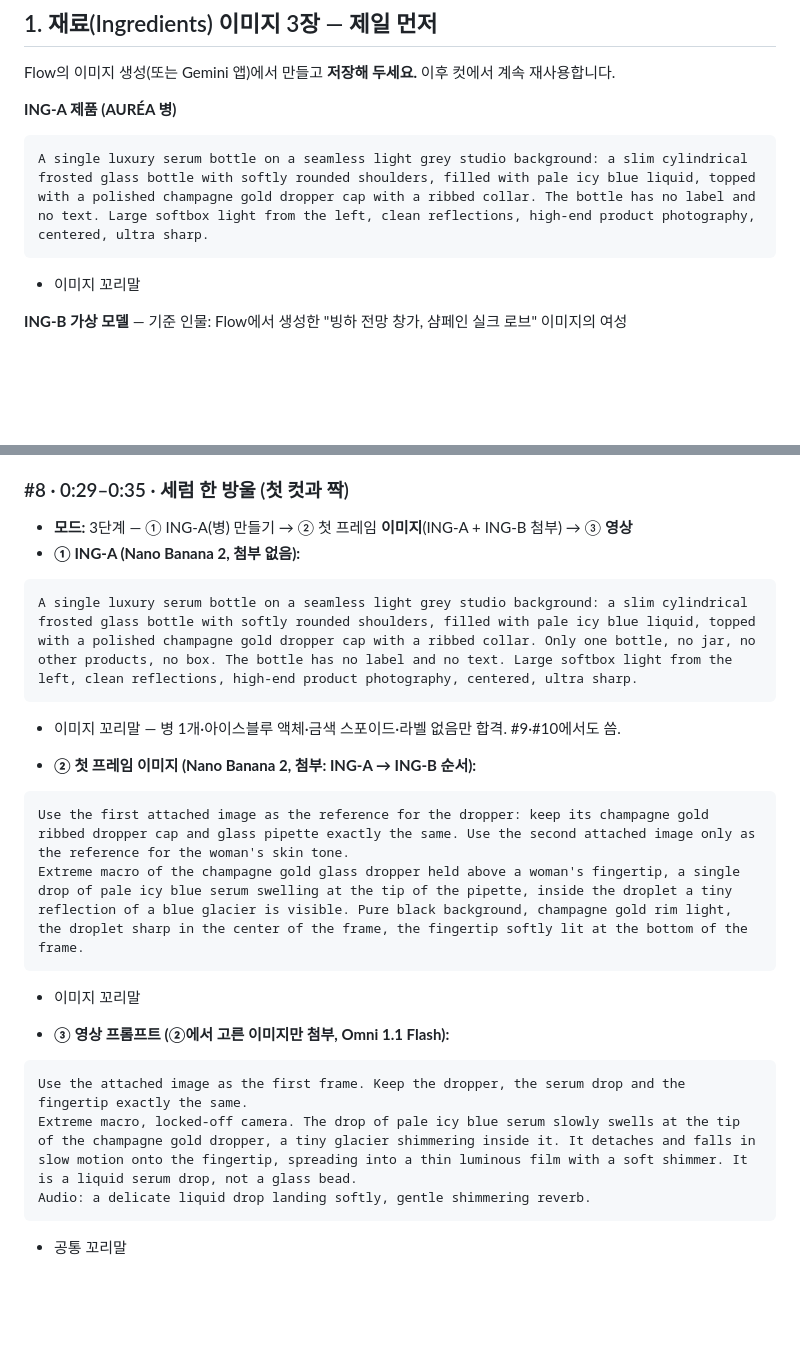
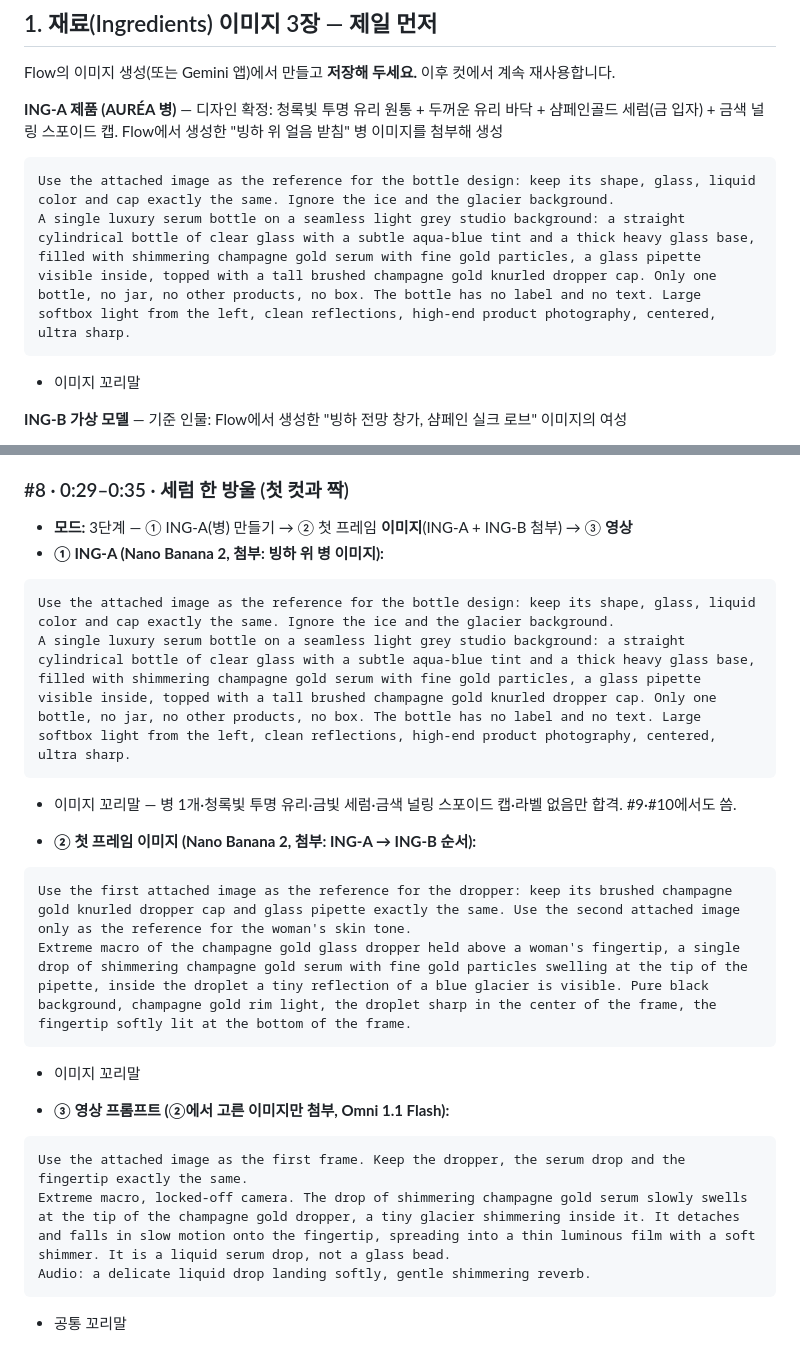
Before and after one commit to seolyeon616/schedule, a Markdown page: kmong-studio/claude-project/뚝딱컷_운영본부_전체.md, 2 parts joined by grey strips. GitHub-like rendering; blank space fills up the shorter version.

Commit message:
FILM01 ING-A 병 디자인 확정: 청록 유리 + 금빛 세럼 + 널링 스포이드 캡
Co-Authored-By: Claude Opus 5.5 <noreply@anthropic.com>
Claude-Session: https://claude.ai/code/session_01HW1qVnBzebQH8eHGAx3Xdw

````diff
--- a/kmong-studio/claude-project/뚝딱컷_운영본부_전체.md
+++ b/kmong-studio/claude-project/뚝딱컷_운영본부_전체.md
@@ -1569,9 +1569,10 @@ Cinematic 16:9 still frame, high-end luxury skincare commercial, anamorphic lens
 
 Flow의 이미지 생성(또는 Gemini 앱)에서 만들고 **저장해 두세요.** 이후 컷에서 계속 재사용합니다.
 
-**ING-A 제품 (AURÉA 병)**
-```
-A single luxury serum bottle on a seamless light grey studio background: a slim cylindrical frosted glass bottle with softly rounded shoulders, filled with pale icy blue liquid, topped with a polished champagne gold dropper cap with a ribbed collar. The bottle has no label and no text. Large softbox light from the left, clean reflections, high-end product photography, centered, ultra sharp.
+**ING-A 제품 (AURÉA 병)** — 디자인 확정: 청록빛 투명 유리 원통 + 두꺼운 유리 바닥 + 샴페인골드 세럼(금 입자) + 금색 널링 스포이드 캡. Flow에서 생성한 "빙하 위 얼음 받침" 병 이미지를 첨부해 생성
+```
+Use the attached image as the reference for the bottle design: keep its shape, glass, liquid color and cap exactly the same. Ignore the ice and the glacier background.
+A single luxury serum bottle on a seamless light grey studio background: a straight cylindrical bottle of clear glass with a subtle aqua-blue tint and a thick heavy glass base, filled with shimmering champagne gold serum with fine gold particles, a glass pipette visible inside, topped with a tall brushed champagne gold knurled dropper cap. Only one bottle, no jar, no other products, no box. The bottle has no label and no text. Large softbox light from the left, clean reflections, high-end product photography, centered, ultra sharp.
 ```
 + 이미지 꼬리말
 
@@ -1739,21 +1740,22 @@ Audio: very soft rain on glass, quiet room tone.
 
 ### #8 · 0:29–0:35 · 세럼 한 방울 (첫 컷과 짝)
 - **모드:** 3단계 — ① ING-A(병) 만들기 → ② 첫 프레임 **이미지**(ING-A + ING-B 첨부) → ③ **영상**
-- **① ING-A (Nano Banana 2, 첨부 없음):**
-```
-A single luxury serum bottle on a seamless light grey studio background: a slim cylindrical frosted glass bottle with softly rounded shoulders, filled with pale icy blue liquid, topped with a polished champagne gold dropper cap with a ribbed collar. Only one bottle, no jar, no other products, no box. The bottle has no label and no text. Large softbox light from the left, clean reflections, high-end product photography, centered, ultra sharp.
-```
-+ 이미지 꼬리말 — 병 1개·아이스블루 액체·금색 스포이드·라벨 없음만 합격. #9·#10에서도 씀.
+- **① ING-A (Nano Banana 2, 첨부: 빙하 위 병 이미지):**
+```
+Use the attached image as the reference for the bottle design: keep its shape, glass, liquid color and cap exactly the same. Ignore the ice and the glacier background.
+A single luxury serum bottle on a seamless light grey studio background: a straight cylindrical bottle of clear glass with a subtle aqua-blue tint and a thick heavy glass base, filled with shimmering champagne gold serum with fine gold particles, a glass pipette visible inside, topped with a tall brushed champagne gold knurled dropper cap. Only one bottle, no jar, no other products, no box. The bottle has no label and no text. Large softbox light from the left, clean reflections, high-end product photography, centered, ultra sharp.
+```
++ 이미지 꼬리말 — 병 1개·청록빛 투명 유리·금빛 세럼·금색 널링 스포이드 캡·라벨 없음만 합격. #9·#10에서도 씀.
 - **② 첫 프레임 이미지 (Nano Banana 2, 첨부: ING-A → ING-B 순서):**
 ```
-Use the first attached image as the reference for the dropper: keep its champagne gold ribbed dropper cap and glass pipette exactly the same. Use the second attached image only as the reference for the woman's skin tone.
-Extreme macro of the champagne gold glass dropper held above a woman's fingertip, a single drop of pale icy blue serum swelling at the tip of the pipette, inside the droplet a tiny reflection of a blue glacier is visible. Pure black background, champagne gold rim light, the droplet sharp in the center of the frame, the fingertip softly lit at the bottom of the frame.
+Use the first attached image as the reference for the dropper: keep its brushed champagne gold knurled dropper cap and glass pipette exactly the same. Use the second attached image only as the reference for the woman's skin tone.
+Extreme macro of the champagne gold glass dropper held above a woman's fingertip, a single drop of shimmering champagne gold serum with fine gold particles swelling at the tip of the pipette, inside the droplet a tiny reflection of a blue glacier is visible. Pure black background, champagne gold rim light, the droplet sharp in the center of the frame, the fingertip softly lit at the bottom of the frame.
 ```
 + 이미지 꼬리말
 - **③ 영상 프롬프트 (②에서 고른 이미지만 첨부, Omni 1.1 Flash):**
 ```
 Use the attached image as the first frame. Keep the dropper, the serum drop and the fingertip exactly the same.
-Extreme macro, locked-off camera. The drop of pale icy blue serum slowly swells at the tip of the champagne gold dropper, a tiny glacier shimmering inside it. It detaches and falls in slow motion onto the fingertip, spreading into a thin luminous film with a soft shimmer. It is a liquid serum drop, not a glass bead.
+Extreme macro, locked-off camera. The drop of shimmering champagne gold serum slowly swells at the tip of the champagne gold dropper, a tiny glacier shimmering inside it. It detaches and falls in slow motion onto the fingertip, spreading into a thin luminous film with a soft shimmer. It is a liquid serum drop, not a glass bead.
 Audio: a delicate liquid drop landing softly, gentle shimmering reverb.
 ```
 + 공통 꼬리말
````
Also changed, not shown: kmong-studio/portfolio/FILM01_물의기억_Flow용.md (+10 -8 lines).
